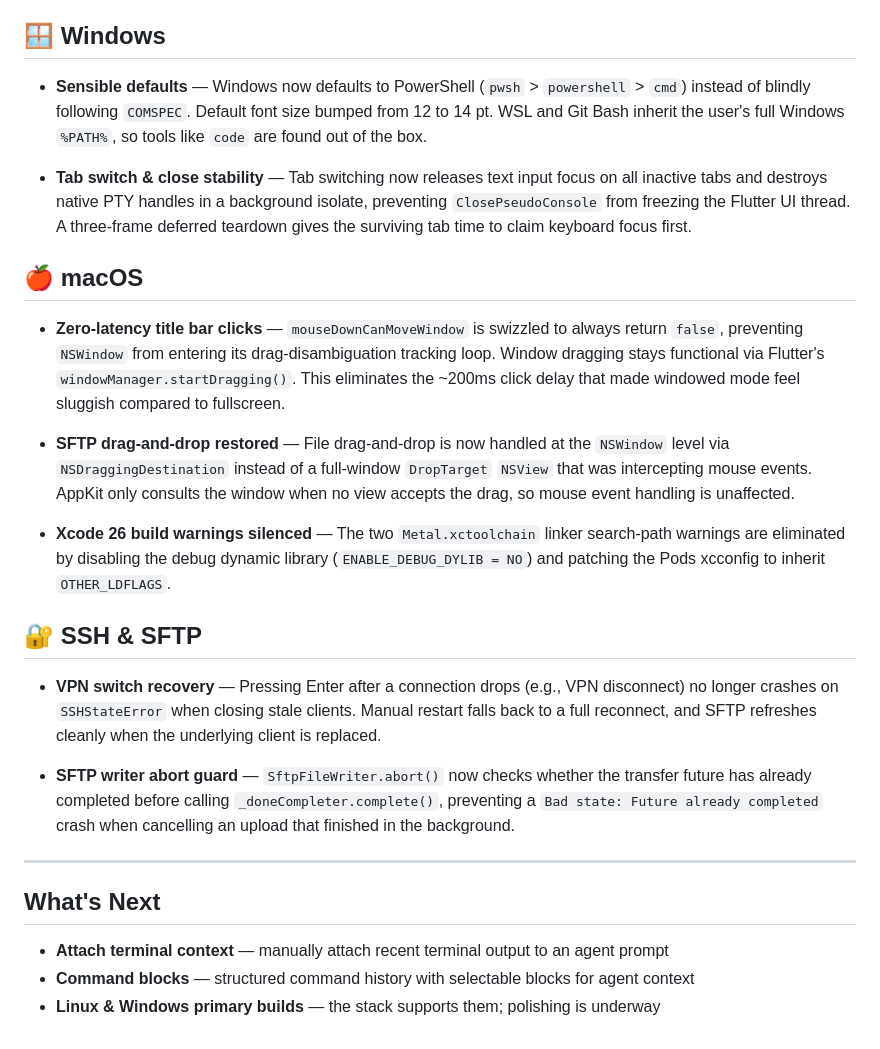
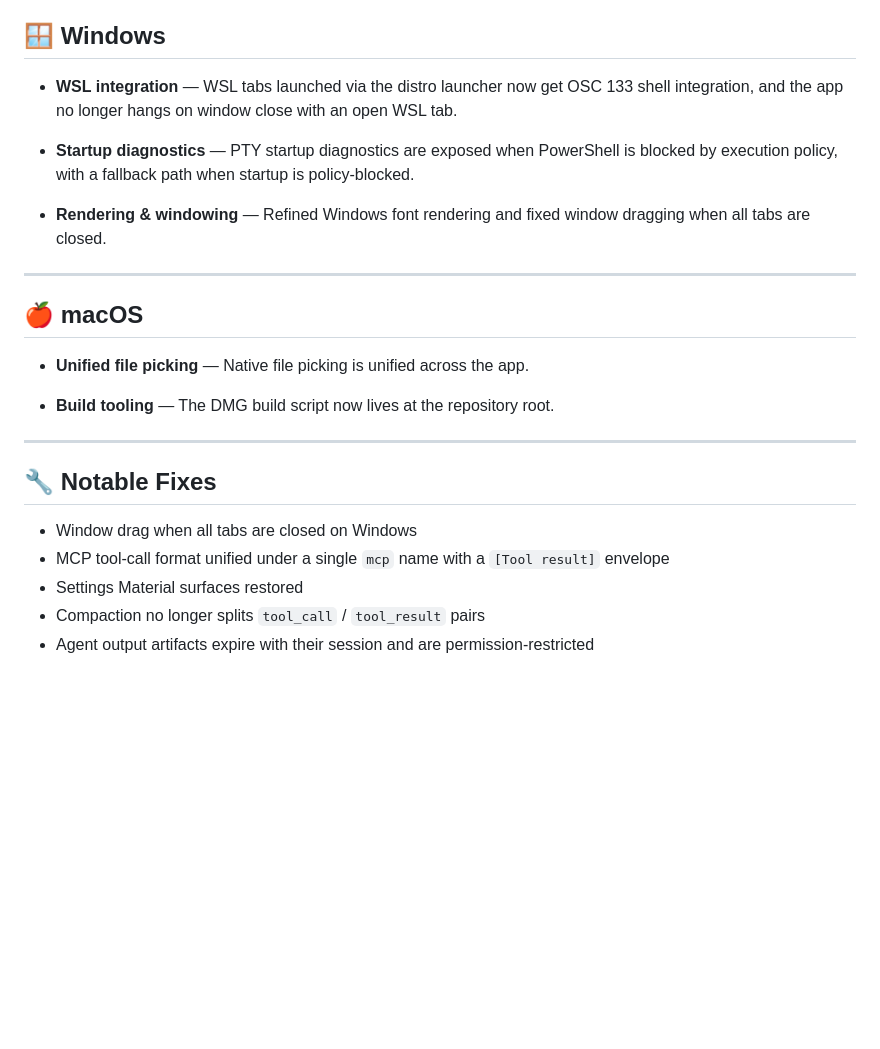
Before and after one commit to KBlackMeow/ssterm, a Markdown page: RELEASE_NOTES.md, the part around one of its changes. Drawn GitHub-style; blank space fills up the shorter version.

```diff
--- a/RELEASE_NOTES.md
+++ b/RELEASE_NOTES.md
@@ -22,28 +60,26 @@ _June 24, 2026_
 
 ## 🪟 Windows
 
-- **Sensible defaults** — Windows now defaults to PowerShell (`pwsh` > `powershell` > `cmd`) instead of blindly following `COMSPEC`. Default font size bumped from 12 to 14 pt. WSL and Git Bash inherit the user's full Windows `%PATH%`, so tools like `code` are found out of the box.
+- **WSL integration** — WSL tabs launched via the distro launcher now get OSC 133 shell integration, and the app no longer hangs on window close with an open WSL tab.
 
-- **Tab switch & close stability** — Tab switching now releases text input focus on all inactive tabs and destroys native PTY handles in a background isolate, preventing `ClosePseudoConsole` from freezing the Flutter UI thread. A three-frame deferred teardown gives the surviving tab time to claim keyboard focus first.
+- **Startup diagnostics** — PTY startup diagnostics are exposed when PowerShell is blocked by execution policy, with a fallback path when startup is policy-blocked.
+
+- **Rendering & windowing** — Refined Windows font rendering and fixed window dragging when all tabs are closed.
+
+---
 
 ## 🍎 macOS
 
-- **Zero-latency title bar clicks** — `mouseDownCanMoveWindow` is swizzled to always return `false`, preventing `NSWindow` from entering its drag-disambiguation tracking loop. Window dragging stays functional via Flutter's `windowManager.startDragging()`. This eliminates the ~200ms click delay that made windowed mode feel sluggish compared to fullscreen.
+- **Unified file picking** — Native file picking is unified across the app.
 
-- **SFTP drag-and-drop restored** — File drag-and-drop is now handled at the `NSWindow` level via `NSDraggingDestination` instead of a full-window `DropTarget` `NSView` that was intercepting mouse events. AppKit only consults the window when no view accepts the drag, so mouse event handling is unaffected.
-
-- **Xcode 26 build warnings silenced** — The two `Metal.xctoolchain` linker search-path warnings are eliminated by disabling the debug dynamic library (`ENABLE_DEBUG_DYLIB = NO`) and patching the Pods xcconfig to inherit `OTHER_LDFLAGS`.
-
-## 🔐 SSH & SFTP
-
-- **VPN switch recovery** — Pressing Enter after a connection drops (e.g., VPN disconnect) no longer crashes on `SSHStateError` when closing stale clients. Manual restart falls back to a full reconnect, and SFTP refreshes cleanly when the underlying client is replaced.
-
-- **SFTP writer abort guard** — `SftpFileWriter.abort()` now checks whether the transfer future has already completed before calling `_doneCompleter.complete()`, preventing a `Bad state: Future already completed` crash when cancelling an upload that finished in the background.
+- **Build tooling** — The DMG build script now lives at the repository root.
 
 ---
 
-## What's Next
+## 🔧 Notable Fixes
 
-- **Attach terminal context** — manually attach recent terminal output to an agent prompt
-- **Command blocks** — structured command history with selectable blocks for agent context
-- **Linux & Windows primary builds** — the stack supports them; polishing is underway
+- Window drag when all tabs are closed on Windows
+- MCP tool-call format unified under a single `mcp` name with a `[Tool result]` envelope
+- Settings Material surfaces restored
+- Compaction no longer splits `tool_call` / `tool_result` pairs
+- Agent output artifacts expire with their session and are permission-restricted
```
Also changed, not shown: other parts of RELEASE_NOTES.md (+47 -9 lines), README.md (+13 -6 lines).
